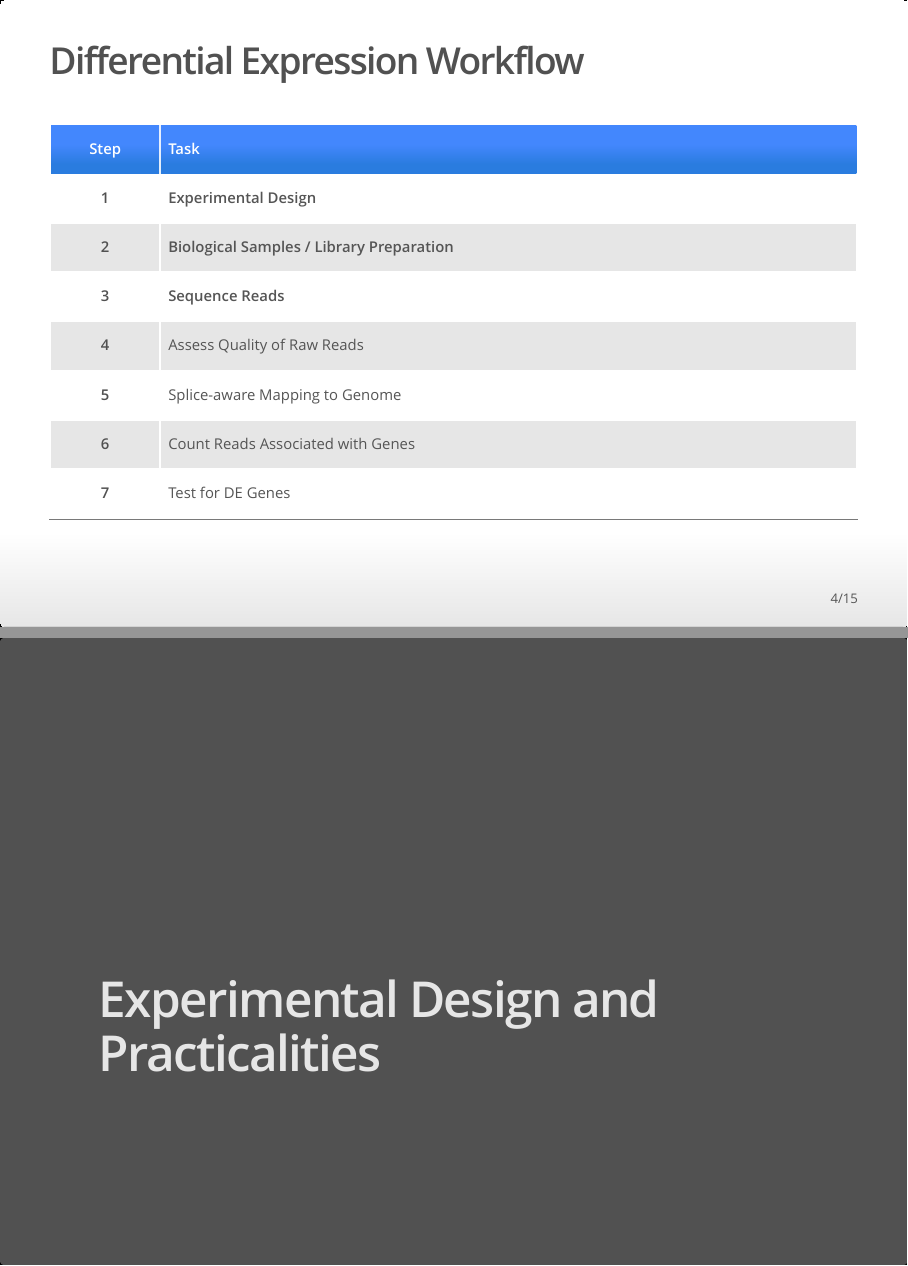
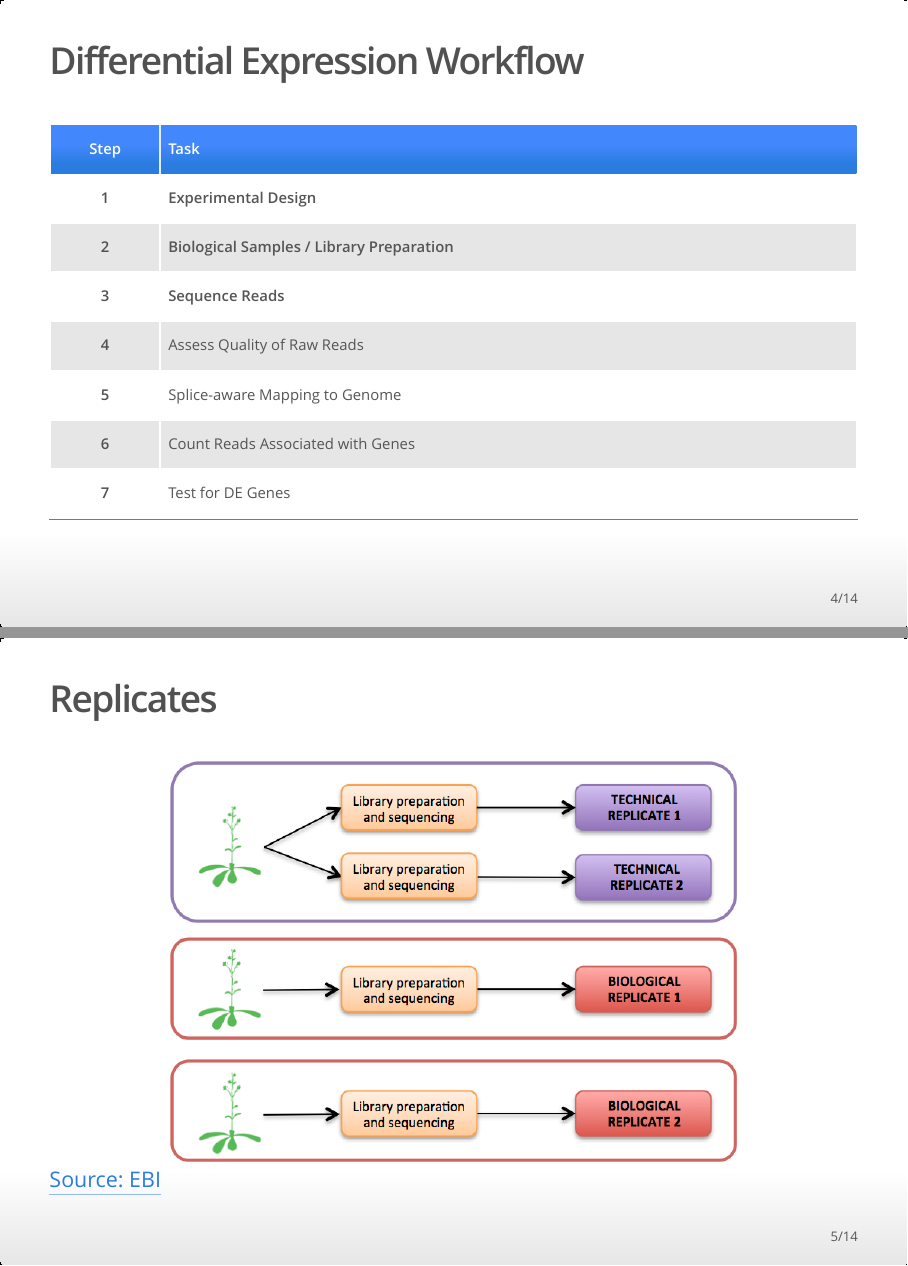
Before and after one commit to umich-brcf-bioinf/rnaseq_demystified_workshop, an R Markdown document (Module3a_Design_Prep_Seq_Slides.Rmd): pages 4 and 5 of 15 before the commit and pages 4 and 5 of 14 after it, joined at a grey line. The pictures show the output file site/Module3a_Design_Prep_Seq_Slides.html that the author committed with the source, opened offline.

Commit message:
Tweak 3a slides

```diff
--- a/Module3a_Design_Prep_Seq_Slides.Rmd
+++ b/Module3a_Design_Prep_Seq_Slides.Rmd
@@ -40,8 +40,6 @@ render('Module3a_Design_Prep_Seq_Slides.Rmd', output_dir = '~/Desktop')
 | 5 | Splice-aware Mapping to Genome |
 | 6 | Count Reads Associated with Genes |
 | 7 | Test for DE Genes |
-
-# Experimental Design and Practicalities
 
 ## Replicates
 
```
Also changed, not shown: site/Module3a_Design_Prep_Seq_Slides.html.
